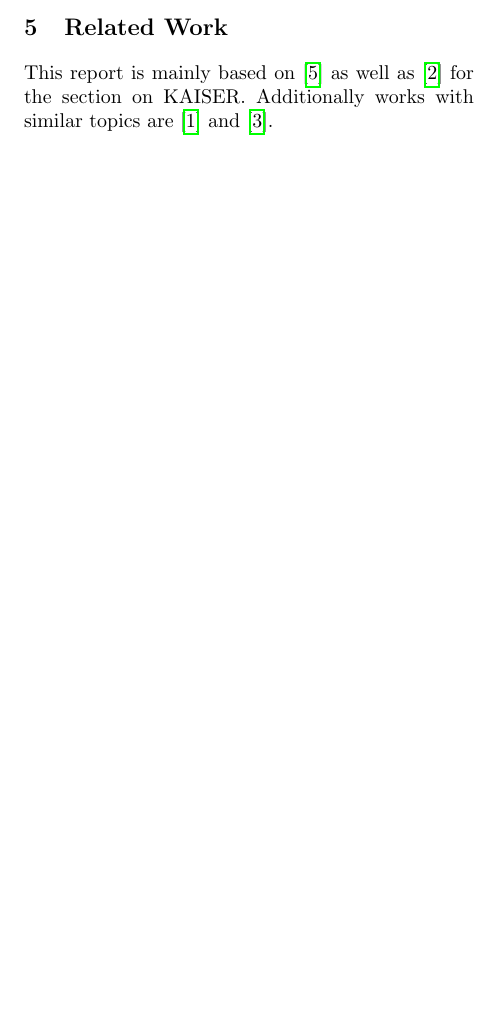
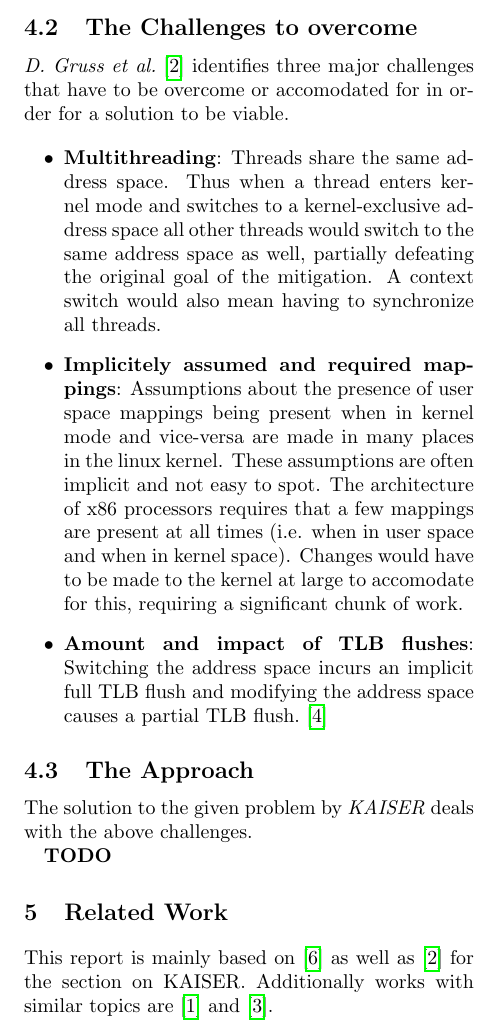
Before and after one commit to JannikWibker/proseminar-kaslr, a LaTeX paper (report/report.tex, which reads report/mitigation-kpti.tex): part of one column of page 6 of 6 before the commit and part of one column of page 6 of 7 after it, cut at the place of the change, the shorter picture padded with empty space. Compiled offline with pdfLaTeX.

Commit message:
detail challenges kaiser aims to overcome

```diff
--- a/report/mitigation-kpti.tex
+++ b/report/mitigation-kpti.tex
@@ -17,6 +17,34 @@ This would also incur a lot of TLB flushes as the address space would have to be
 
 Thus a less intrusive approach is needed.
 
+\subsection{The Challenges to overcome}
+
+\textit{D. Gruss et al.} \cite{kaiser} identifies three major challenges that have to be overcome or accomodated for in order for a solution to be viable.
+
+\begin{itemize}
+  \item{
+    \textbf{Multithreading}:
+    Threads share the same address space.
+    Thus when a thread enters kernel mode and switches to a kernel-exclusive address space all other threads would switch to the same address space as well, partially defeating the original goal of the mitigation.
+    A context switch would also mean having to synchronize all threads.
+  }
+  \item{
+    \textbf{Implicitely assumed and required mappings}:
+    Assumptions about the presence of user space mappings being present when in kernel mode and vice-versa are made in many places in the linux kernel.
+    These assumptions are often implicit and not easy to spot.
+    The architecture of x86 processors requires that a few mappings are present at all times (i.e. when in user space and when in kernel space).
+    Changes would have to be made to the kernel at large to accomodate for this, requiring a significant chunk of work.
+  }
+  \item{
+    \textbf{Amount and impact of TLB flushes}:
+    Switching the address space incurs an implicit full TLB flush and modifying the address space causes a partial TLB flush. \cite{the-ginormous-intel-manual-volume-3}
+  }
+\end{itemize}
+
 \subsection{The Approach}
 
+The solution to the given problem by \textit{KAISER} deals with the above challenges.
+
+
+
 \textbf{TODO}
```
Also changed, not shown: report/background.tex (+1 -1 lines), report/introduction.tex (+4 -3 lines), report/report.bib (+13 -7 lines), report/report.tex (+2 -2 lines), report/mitigation-kpti.tex (4 more changed lines).
